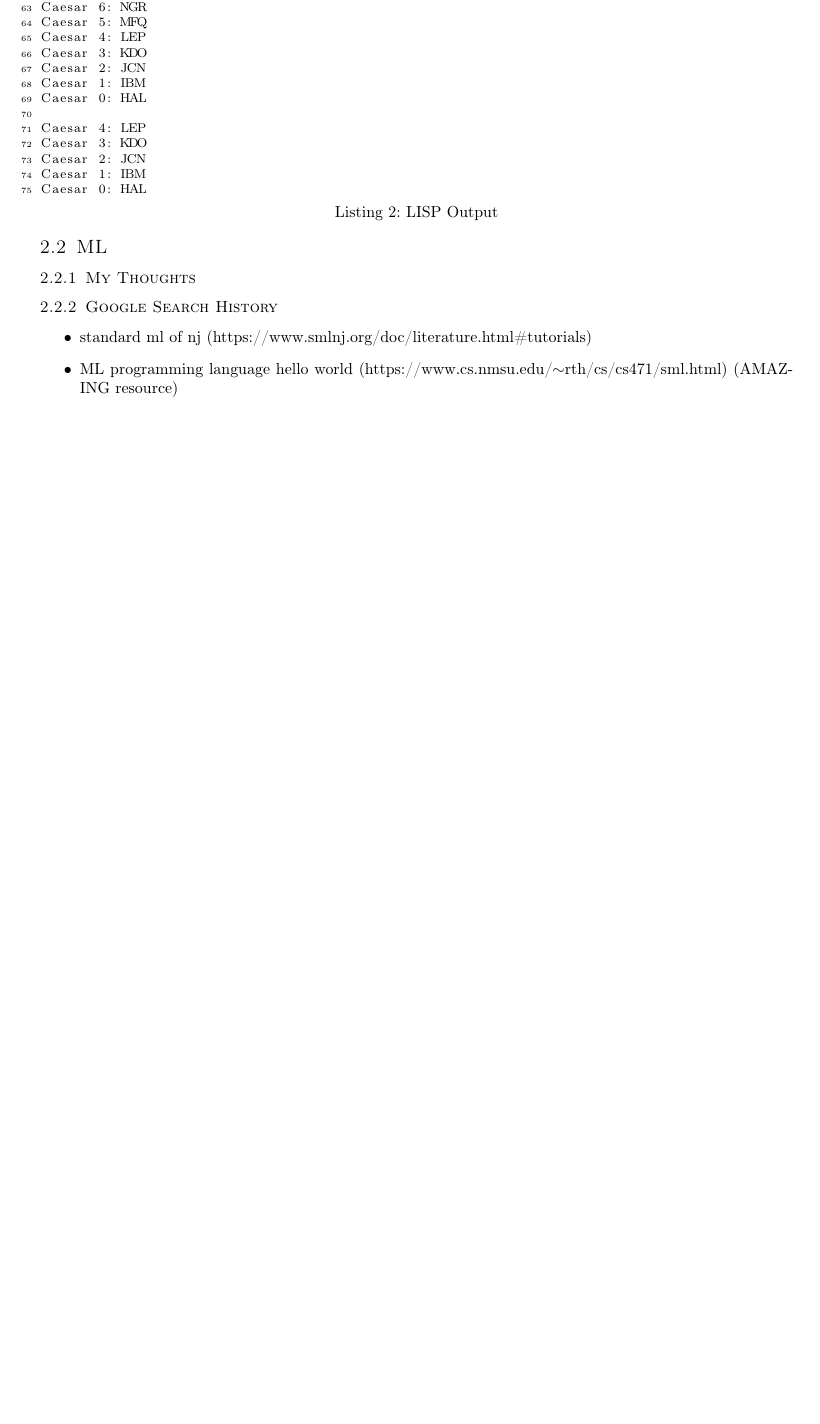
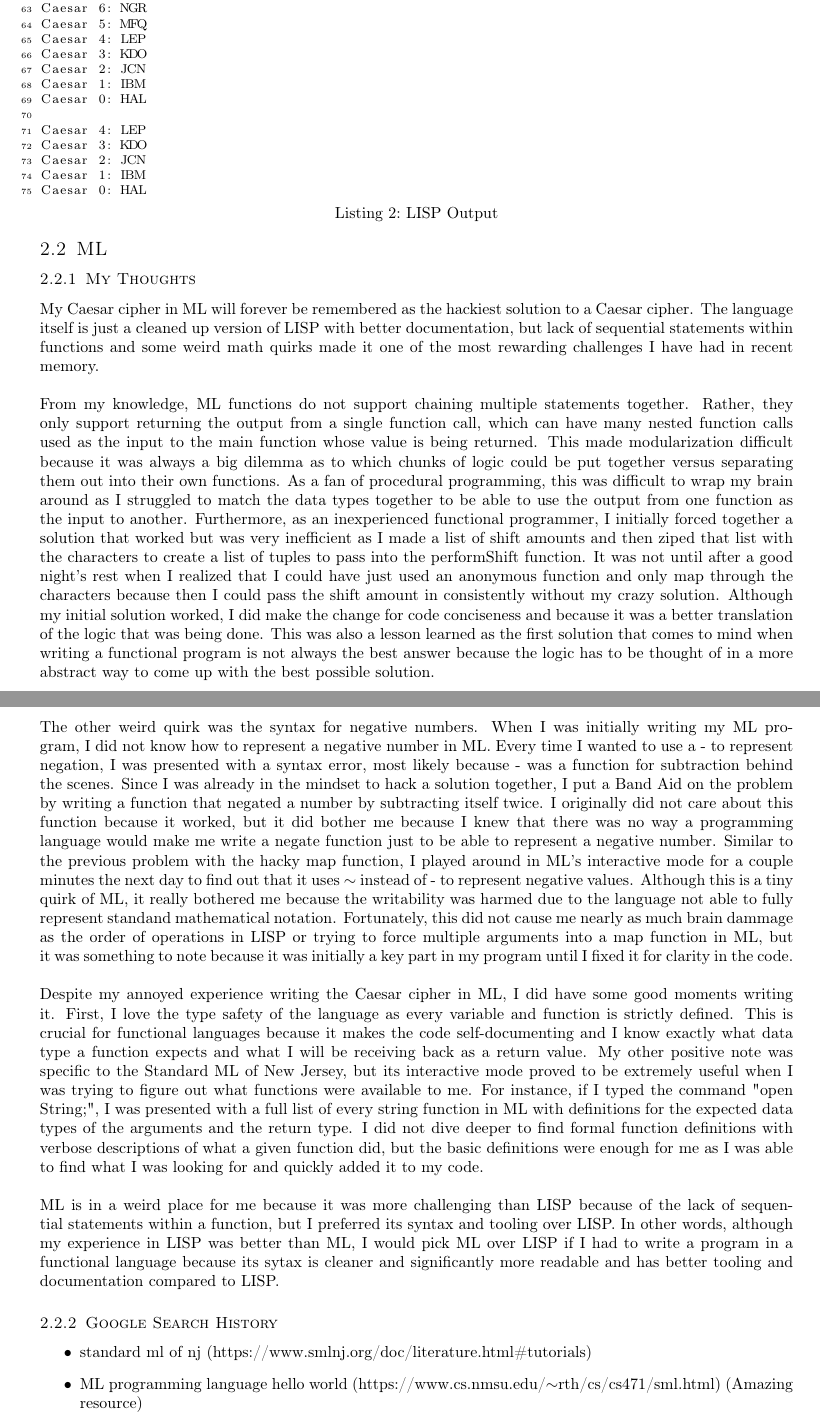
Before and after one commit to joshuaseligman/cmpt331-s23, a LaTeX problem sheet (functional-programming/commentary/assignment3.tex): part of page 4 of 6 before the commit and two parts of pages 4 and 5 of 7 after it, the two joined at a grey line, cut so that both start at the same text, the shorter picture padded with empty space. Compiled offline with pdfLaTeX.

Commit message:
Did ML writeup

```diff
--- a/functional-programming/commentary/assignment3.tex
+++ b/functional-programming/commentary/assignment3.tex
@@ -138,11 +142,46 @@ both the grandfather languages of their respective domains and were not terrible
 
 \subsection{ML}
 \subsubsection{My Thoughts}
+My Caesar cipher in ML will forever be remembered as the hackiest solution to a Caesar cipher. The language itself is just a cleaned up version of LISP with better
+documentation, but lack of sequential statements within functions and some weird math quirks made it one of the most rewarding challenges I have had in recent memory.
+\\ \\
+From my knowledge, ML functions do not support chaining multiple statements together. Rather, they only support returning the output from a single function call,
+which can have many nested function calls used as the input to the main function whose value is being returned. This made modularization difficult because it was
+always a big dilemma as to which chunks of logic could be put together versus separating them out into their own functions. As a fan of procedural programming,
+this was difficult to wrap my brain around as I struggled to match the data types together to be able to use the output from one function as the input to another.
+Furthermore, as an inexperienced functional programmer, I initially forced together a solution that worked but was very inefficient as I made a list of shift amounts
+and then ziped that list with the characters to create a list of tuples to pass into the performShift function. It was not until after a good night's rest when I realized
+that I could have just used an anonymous function and only map through the characters because then I could pass the shift amount in consistently without my crazy
+solution. Although my initial solution worked, I did make the change for code conciseness and because it was a better translation of the logic that was being done.
+This was also a lesson learned as the first solution that comes to mind when writing a functional program is not always the best answer because the logic has to be
+thought of in a more abstract way to come up with the best possible solution.
+\\ \\
+The other weird quirk was the syntax for negative numbers. When I was initially writing my ML program, I did not know how to represent a negative number in ML.
+Every time I wanted to use a - to represent negation, I was presented with a syntax error, most likely because - was a function for subtraction behind the scenes.
+Since I was already in the mindset to hack a solution together, I put a Band Aid on the problem by writing a function that negated a number by subtracting itself
+twice. I originally did not care about this function because it worked, but it did bother me because I knew that there was no way a programming language would
+make me write a negate function just to be able to represent a negative number. Similar to the previous problem with the hacky map function, I played around in
+ML's interactive mode for a couple minutes the next day to find out that it uses $\sim$ instead of - to represent negative values. Although this is a tiny quirk of ML,
+it really bothered me because the writability was harmed due to the language not able to fully represent standand mathematical notation. Fortunately, this did not
+cause me nearly as much brain dammage as the order of operations in LISP or trying to force multiple arguments into a map function in ML, but it was something to note
+because it was initially a key part in my program until I fixed it for clarity in the code.
+\\ \\
+Despite my annoyed experience writing the Caesar cipher in ML, I did have some good moments writing it. First, I love the type safety of the language as every
+variable and function is strictly defined. This is crucial for functional languages because it makes the code self-documenting and I know exactly what data type
+a function expects and what I will be receiving back as a return value. My other positive note was specific to the Standard ML of New Jersey, but its interactive
+mode proved to be extremely useful when I was trying to figure out what functions were available to me. For instance, if I typed the command "open String;", I was
+presented with a full list of every string function in ML with definitions for the expected data types of the arguments and the return type. I did not dive deeper to
+find formal function definitions with verbose descriptions of what a given function did, but the basic definitions were enough for me as I was able to find
+what I was looking for and quickly added it to my code.
+\\ \\
+ML is in a weird place for me because it was more challenging than LISP because of the lack of sequential statements within a function, but I preferred its syntax and
+tooling over LISP. In other words, although my experience in LISP was better than ML, I would pick ML over LISP if I had to write a program in a functional language
+because its sytax is cleaner and significantly more readable and has better tooling and documentation compared to LISP.
 
 \subsubsection{Google Search History}
 \begin{itemize}
     \item standard ml of nj (https://www.smlnj.org/doc/literature.html\#tutorials)
-    \item ML programming language hello world (https://www.cs.nmsu.edu/$\sim$rth/cs/cs471/sml.html) (AMAZING resource)
+    \item ML programming language hello world (https://www.cs.nmsu.edu/$\sim$rth/cs/cs471/sml.html) (Amazing resource)
     \item sml merge 2 lists into a list of tuples (https://cs.wellesley.edu/$\sim$cs251/s19/slides/sml-lists-solns\_4up.pdf) (Another great resource)
     \item else if sml
 \end{itemize}
```
Also changed, not shown: functional-programming/commentary/assignment3.pdf, functional-programming/commentary/assignment3.tex (4 more changed lines).
